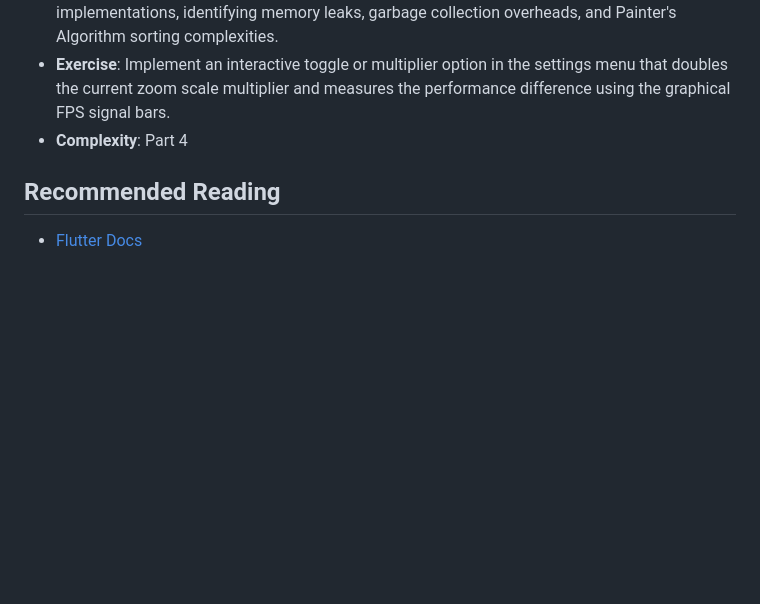
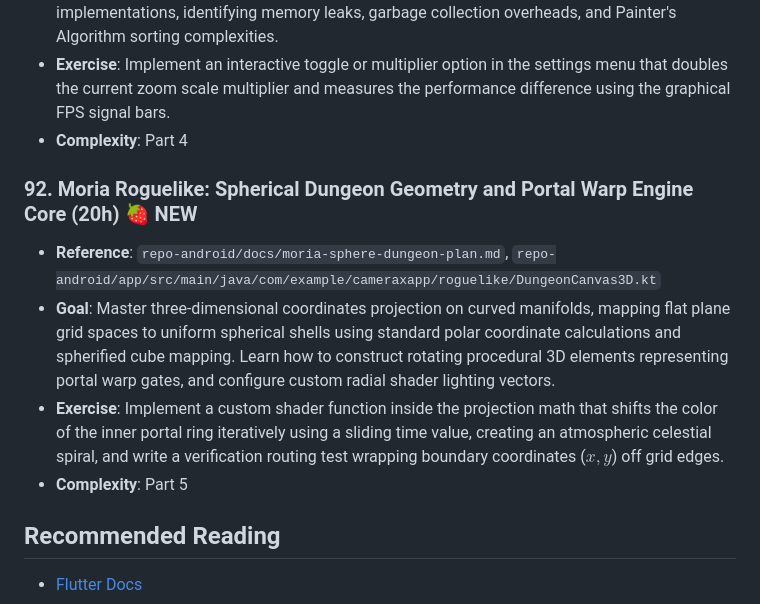
Before and after one commit to applh/Coolify-php-001, a Markdown page: docs/training/PART-07-MOBILE.md, the part around the change. Drawn GitHub-style; blank space fills up the shorter version.

Commit message:
docs: add Moria spherical dungeon training module
Added training item #92 and the architecture plan for the
Spherical Dungeon & Portal Teleportation project.

```diff
--- a/docs/training/PART-07-MOBILE.md
+++ b/docs/training/PART-07-MOBILE.md
@@ -570,5 +570,11 @@ Bridge the gap between web and mobile with Android and Flutter.
 - **Exercise**: Implement an interactive toggle or multiplier option in the settings menu that doubles the current zoom scale multiplier and measures the performance difference using the graphical FPS signal bars.
 - **Complexity**: Part 4
 
+### 92. Moria Roguelike: Spherical Dungeon Geometry and Portal Warp Engine Core (20h) 🍓 NEW
+- **Reference**: `repo-android/docs/moria-sphere-dungeon-plan.md`, `repo-android/app/src/main/java/com/example/cameraxapp/roguelike/DungeonCanvas3D.kt`
+- **Goal**: Master three-dimensional coordinates projection on curved manifolds, mapping flat plane grid spaces to uniform spherical shells using standard polar coordinate calculations and spherified cube mapping. Learn how to construct rotating procedural 3D elements representing portal warp gates, and configure custom radial shader lighting vectors.
+- **Exercise**: Implement a custom shader function inside the projection math that shifts the color of the inner portal ring iteratively using a sliding time value, creating an atmospheric celestial spiral, and write a verification routing test wrapping boundary coordinates ($x, y$) off grid edges.
+- **Complexity**: Part 5
+
 ## Recommended Reading
 - [Flutter Docs](https://docs.flutter.dev/)
```
Also changed, not shown: repo-android/docs/moria-sphere-dungeon-plan.md (added, +319 -0 lines).
